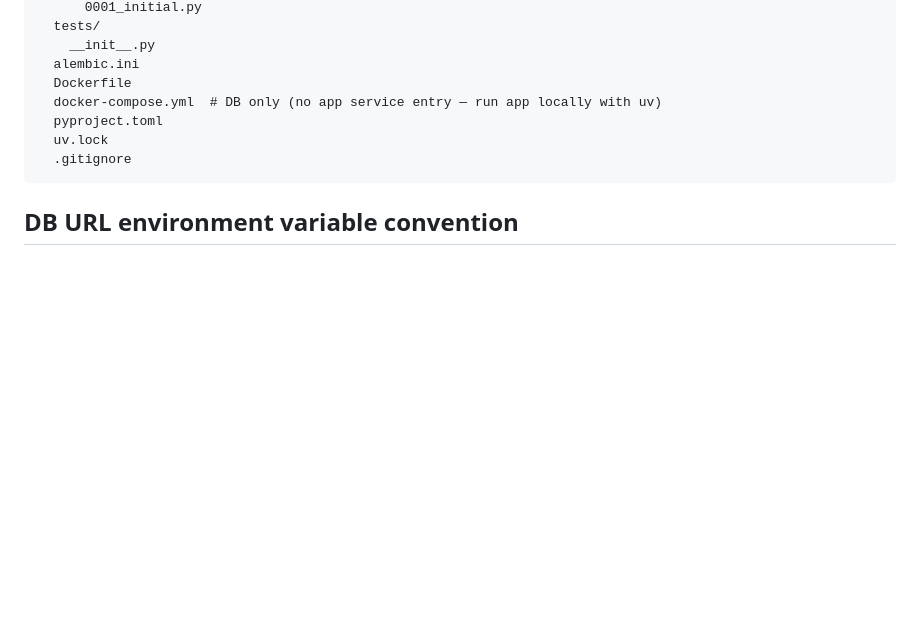
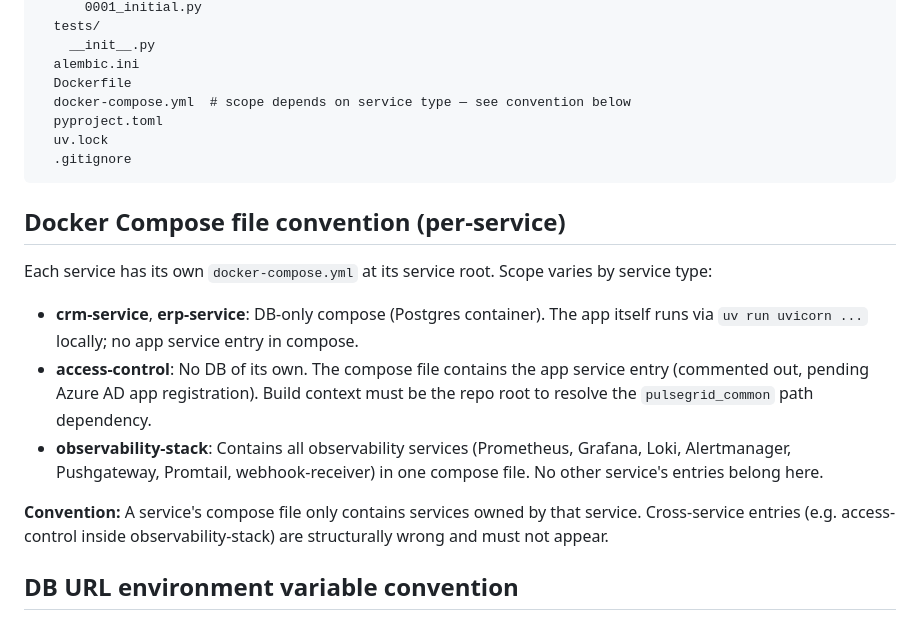
Before and after one commit to yashsolanki27/pulsegrid, a Markdown page: docs/patterns.md, the part around the change. Drawn GitHub-style; blank space fills up the shorter version.

Commit message:
docs: patterns.md — add Docker Compose per-service file convention, correct access-control scope note

````diff
--- a/docs/patterns.md
+++ b/docs/patterns.md
@@ -23,11 +23,28 @@ Each service mirrors the same layout:
     __init__.py
   alembic.ini
   Dockerfile
-  docker-compose.yml  # DB only (no app service entry — run app locally with uv)
+  docker-compose.yml  # scope depends on service type — see convention below
   pyproject.toml
   uv.lock
   .gitignore
 ```
+
+## Docker Compose file convention (per-service)
+
+Each service has its own `docker-compose.yml` at its service root. Scope varies by service type:
+
+- **crm-service**, **erp-service**: DB-only compose (Postgres container). The app itself
+  runs via `uv run uvicorn ...` locally; no app service entry in compose.
+- **access-control**: No DB of its own. The compose file contains the app service entry
+  (commented out, pending Azure AD app registration). Build context must be the repo root
+  to resolve the `pulsegrid_common` path dependency.
+- **observability-stack**: Contains all observability services (Prometheus, Grafana, Loki,
+  Alertmanager, Pushgateway, Promtail, webhook-receiver) in one compose file.
+  No other service's entries belong here.
+
+**Convention:** A service's compose file only contains services owned by that service.
+Cross-service entries (e.g. access-control inside observability-stack) are structurally wrong
+and must not appear.
 
 ## DB URL environment variable convention
 
````
